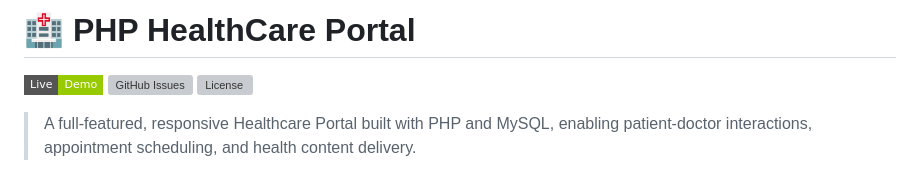
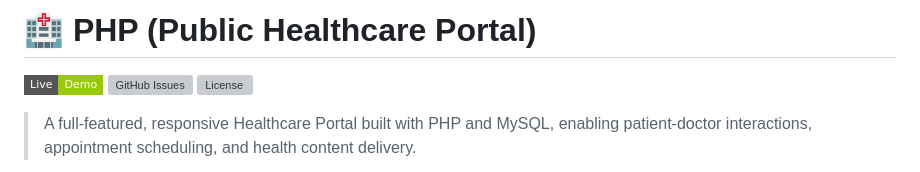
Before and after one commit to codekanhaiya/php, a Markdown page: README.md, the part around the change. Rendered like a GitHub page; badges without logos; grey boxes are pictures that could not be loaded.

```diff
--- a/README.md
+++ b/README.md
@@ -1,4 +1,4 @@
-# 🏥 PHP HealthCare Portal
+# 🏥 PHP (Public Healthcare Portal)
 
 [![Live Demo](https://img.shields.io/badge/Live-Demo-green?style=flat-square&logo=google-chrome)](http://officialphp.epizy.com/)
 [![GitHub Issues](https://img.shields.io/github/issues/codekanhaiya/php?style=flat-square)](https://github.com/codekanhaiya/php/issues)
```
